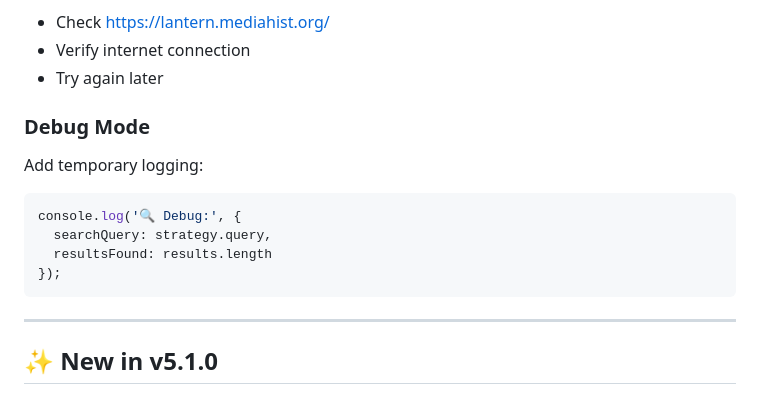
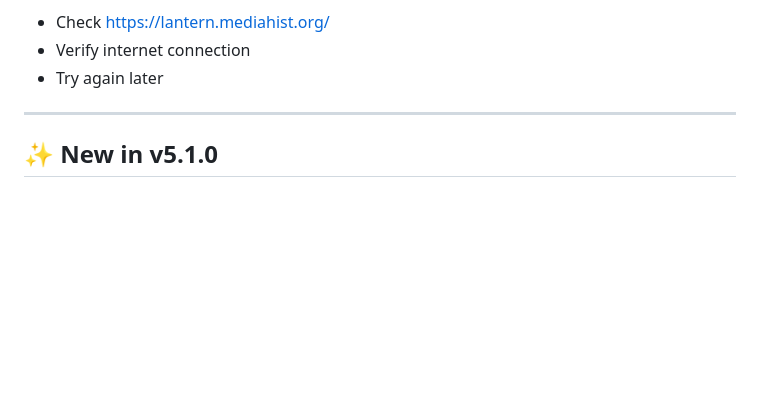
Before and after one commit to nonmodernist/magic-lantern, a Markdown page: README.md, the part around one of its changes. GitHub-like rendering; folded sections open; blank space fills up the shorter version.

````diff
--- a/README.md
+++ b/README.md
@@ -247,15 +247,6 @@ module.exports = {
 - Check https://lantern.mediahist.org/
 - Verify internet connection
 - Try again later
-
-### Debug Mode
-Add temporary logging:
-```javascript
-console.log('🔍 Debug:', {
-  searchQuery: strategy.query,
-  resultsFound: results.length
-});
-```
 
 </details>
 
````
Also changed, not shown: other parts of README.md (+1 -1 lines).
